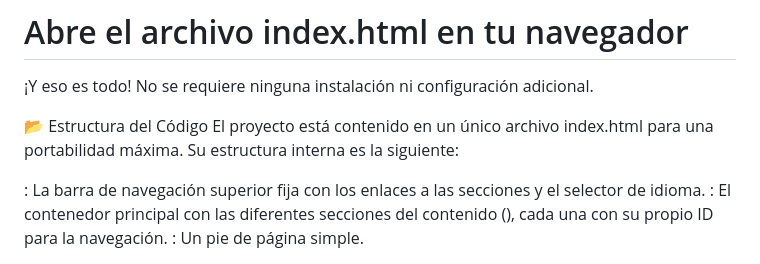
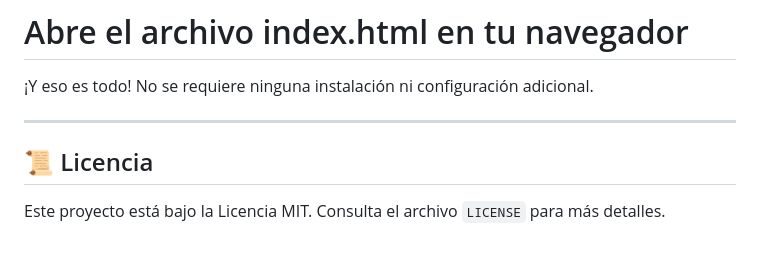
Before and after one commit to angelcamposm/cobit-explorer, a Markdown page: README.md, the part around one of its changes. Drawn GitHub-style.

```diff
--- a/README.md
+++ b/README.md
@@ -52,23 +73,8 @@ cd cobit-explorer
 
 ¡Y eso es todo! No se requiere ninguna instalación ni configuración adicional.
 
-📂 Estructura del Código
-El proyecto está contenido en un único archivo index.html para una portabilidad máxima. Su estructura interna es la siguiente:
+---
 
-<head>: Contiene los metadatos, los enlaces a las CDNs de Tailwind CSS y Chart.js, y los estilos CSS personalizados.
+## 📜 Licencia
 
-<header>: La barra de navegación superior fija con los enlaces a las secciones y el selector de idioma.
-
-<main>: El contenedor principal con las diferentes secciones del contenido (<section>), cada una con su propio ID para la navegación.
-
-<footer>: Un pie de página simple.
-
-<script>: Todo el código JavaScript se encuentra al final del <body>.
-
-i18nData: Un objeto JSON que contiene todas las traducciones en español e inglés.
-
-Funciones de Inicialización (init...): Un conjunto de funciones que se encargan de renderizar cada componente interactivo (la línea de tiempo, los acordeones, el gráfico, etc.).
-
-Lógica de Traducción (translatePage): La función principal que actualiza todo el contenido visible según el idioma seleccionado.
-
-Manejadores de Eventos: El código que gestiona los clics, el scroll y otras interacciones del usuario.
+Este proyecto está bajo la Licencia MIT. Consulta el archivo `LICENSE` para más detalles.
```
Also changed, not shown: other parts of README.md (+39 -18 lines).
